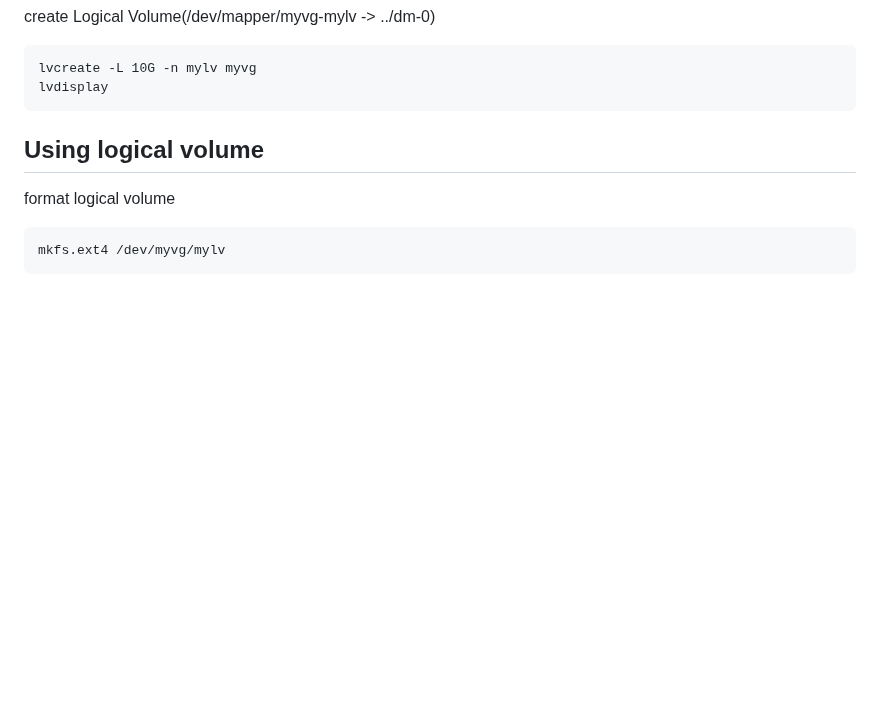
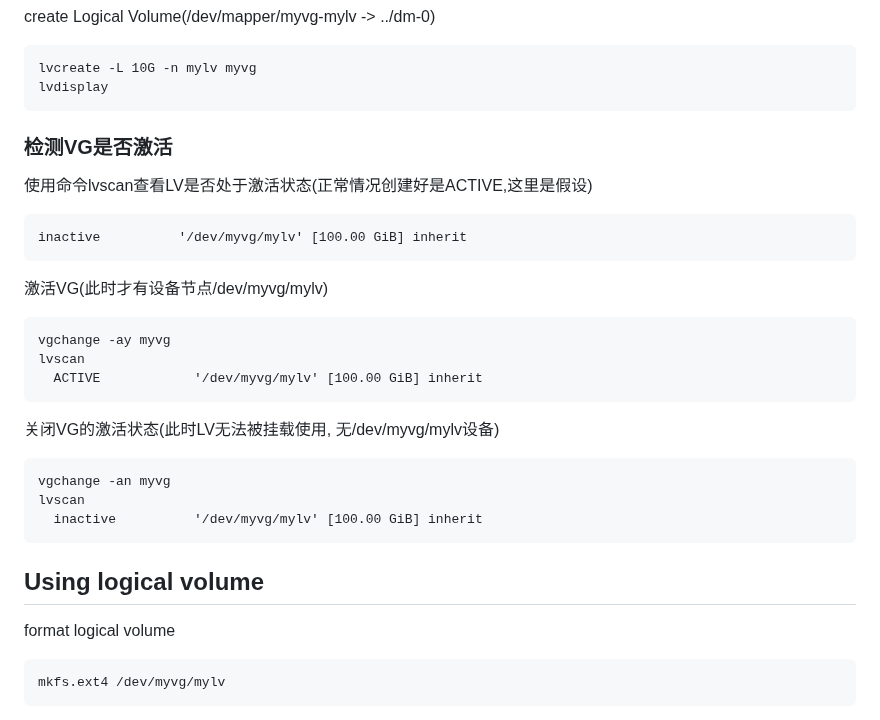
Before and after one commit to 54shady/mygentoo, a Markdown page: lvm.md, the part around one of its changes. GitHub-like rendering; blank space fills up the shorter version.

```diff
--- a/lvm.md
+++ b/lvm.md
@@ -107,6 +28,24 @@ create Logical Volume(/dev/mapper/myvg-mylv -> ../dm-0)
 
 	lvcreate -L 10G -n mylv myvg
 	lvdisplay
+
+### 检测VG是否激活
+
+使用命令lvscan查看LV是否处于激活状态(正常情况创建好是ACTIVE,这里是假设)
+
+	inactive          '/dev/myvg/mylv' [100.00 GiB] inherit
+
+激活VG(此时才有设备节点/dev/myvg/mylv)
+
+	vgchange -ay myvg
+	lvscan
+	  ACTIVE            '/dev/myvg/mylv' [100.00 GiB] inherit
+
+关闭VG的激活状态(此时LV无法被挂载使用, 无/dev/myvg/mylv设备)
+
+	vgchange -an myvg
+	lvscan
+	  inactive          '/dev/myvg/mylv' [100.00 GiB] inherit
 
 ## Using logical volume
 
```
Also changed, not shown: other parts of lvm.md (+0 -79 lines), misc.md (+1 -1 lines).
